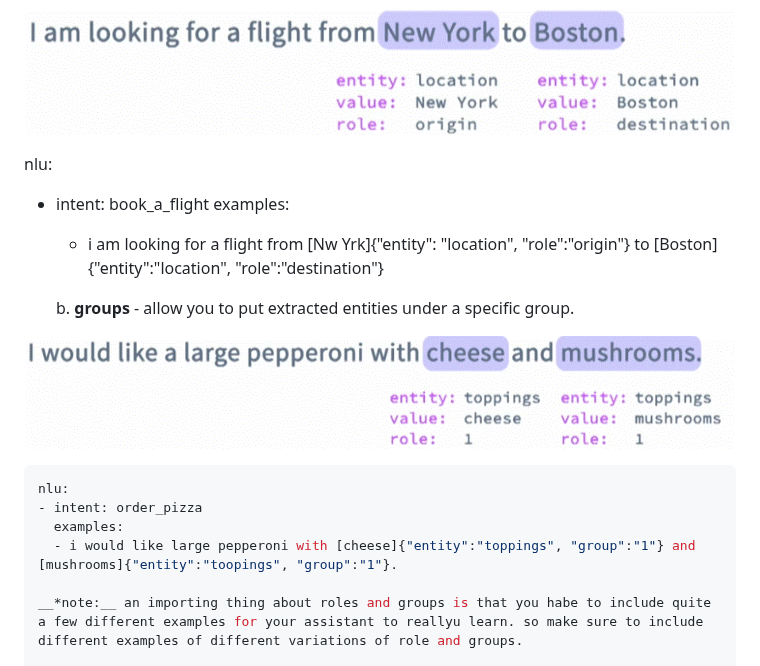
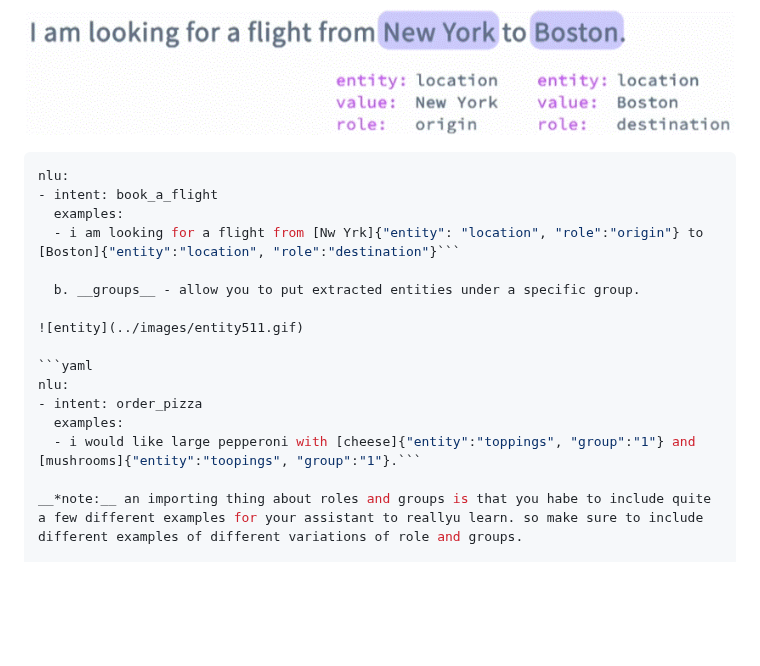
Before and after one commit to Issyanofsky/Rasa, a Markdown page: files/5_entities.md, the part around the change. Rendered like a GitHub page; blank space fills up the shorter version.

````diff
--- a/files/5_entities.md
+++ b/files/5_entities.md
@@ -87,10 +87,11 @@ The output of the entity extraction is a snippet of JSON which contains the deta
 
 ![entity](../images/entity510.gif)
 
+   ```yaml
    nlu:
    - intent: book_a_flight
      examples:
-     - i am looking for a flight from [Nw Yrk]{"entity": "location", "role":"origin"} to [Boston]{"entity":"location", "role":"destination"}
+     - i am looking for a flight from [Nw Yrk]{"entity": "location", "role":"origin"} to [Boston]{"entity":"location", "role":"destination"}```
 
      b. __groups__ - allow you to put extracted entities under a specific group.
 
@@ -100,7 +101,7 @@ The output of the entity extraction is a snippet of JSON which contains the deta
    nlu:
    - intent: order_pizza
      examples:
-     - i would like large pepperoni with [cheese]{"entity":"toppings", "group":"1"} and [mushrooms]{"entity":"toopings", "group":"1"}.
+     - i would like large pepperoni with [cheese]{"entity":"toppings", "group":"1"} and [mushrooms]{"entity":"toopings", "group":"1"}.```
 
    __*note:__ an importing thing about roles and groups is that you habe to include quite a few different examples for your assistant to reallyu learn. so make sure to include different examples of different variations of role and groups.
 
````
